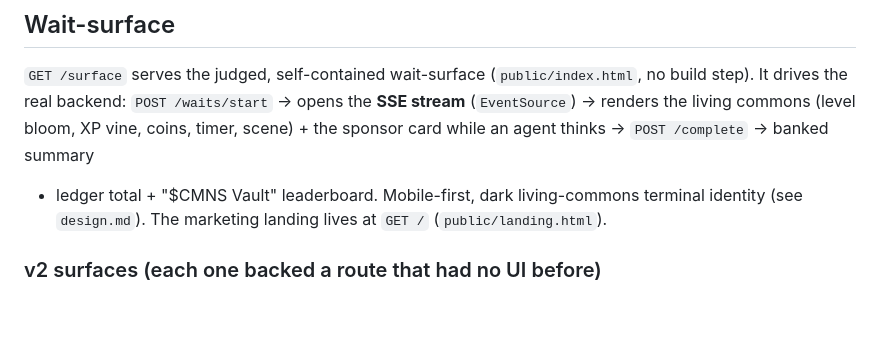
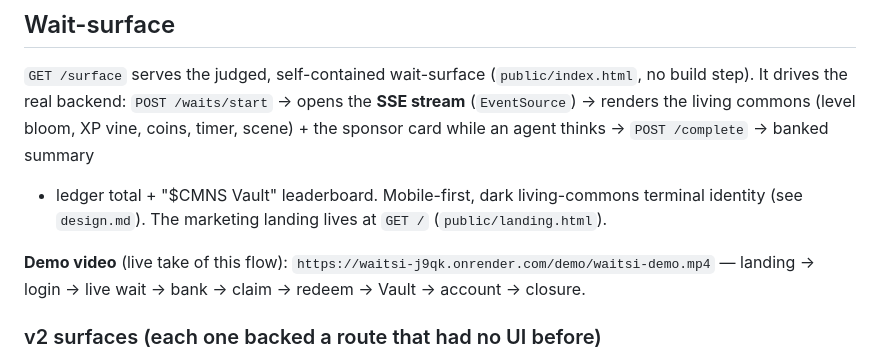
Before and after one commit to norbert351/waitsi, a Markdown page: README.md, the part around the change. Drawn GitHub-style; blank space fills up the shorter version.

Commit message:
docs: link the live demo video (repo artifact + playback URL)

```diff
--- a/README.md
+++ b/README.md
@@ -96,6 +96,9 @@ scene) + the sponsor card while an agent thinks → `POST /complete` → banked
 + ledger total + "$CMNS Vault" leaderboard. Mobile-first, dark living-commons
 terminal identity (see `design.md`). The marketing landing lives at `GET /`
 (`public/landing.html`).
+
+**Demo video** (live take of this flow): `https://waitsi-j9qk.onrender.com/demo/waitsi-demo.mp4`
+— landing → login → live wait → bank → claim → redeem → Vault → account → closure.
 
 ### v2 surfaces (each one backed a route that had no UI before)
 
```
Also changed, not shown: docs/SUBMISSION.md (+2 -0 lines).
